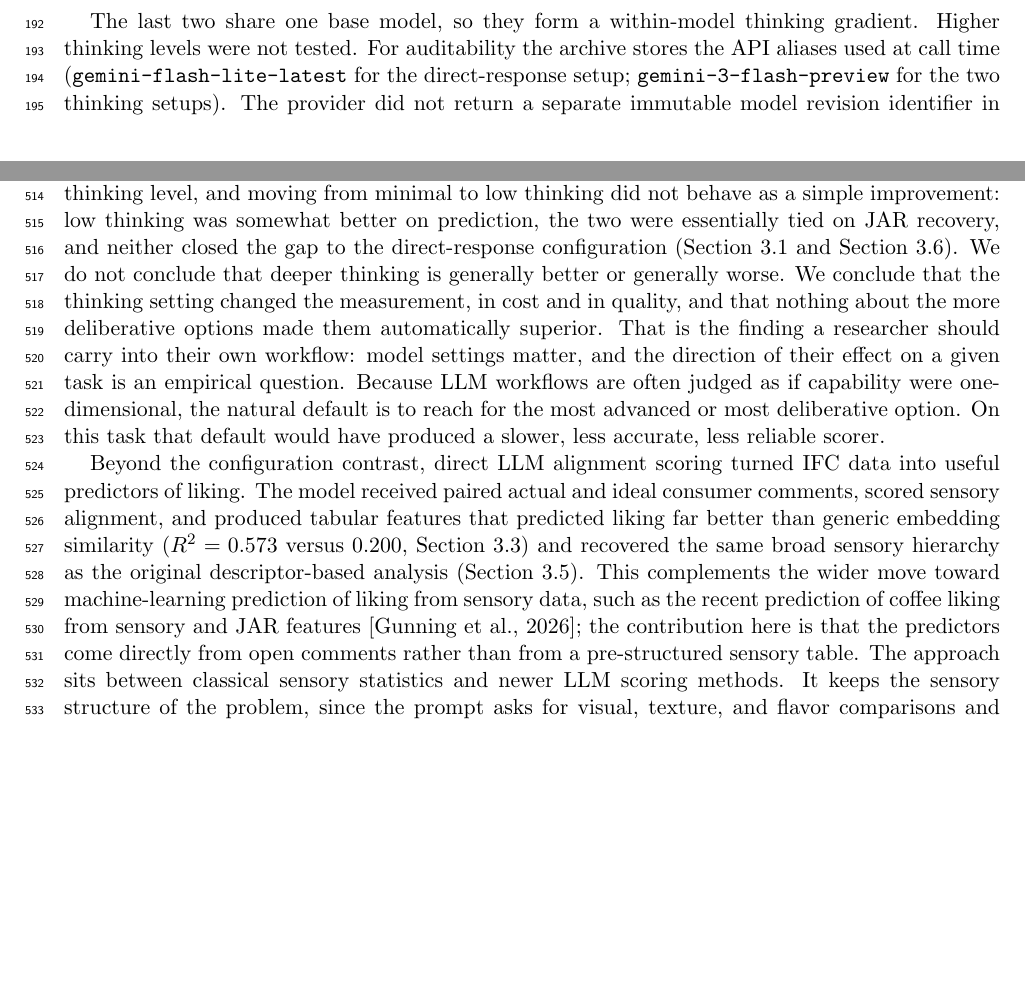
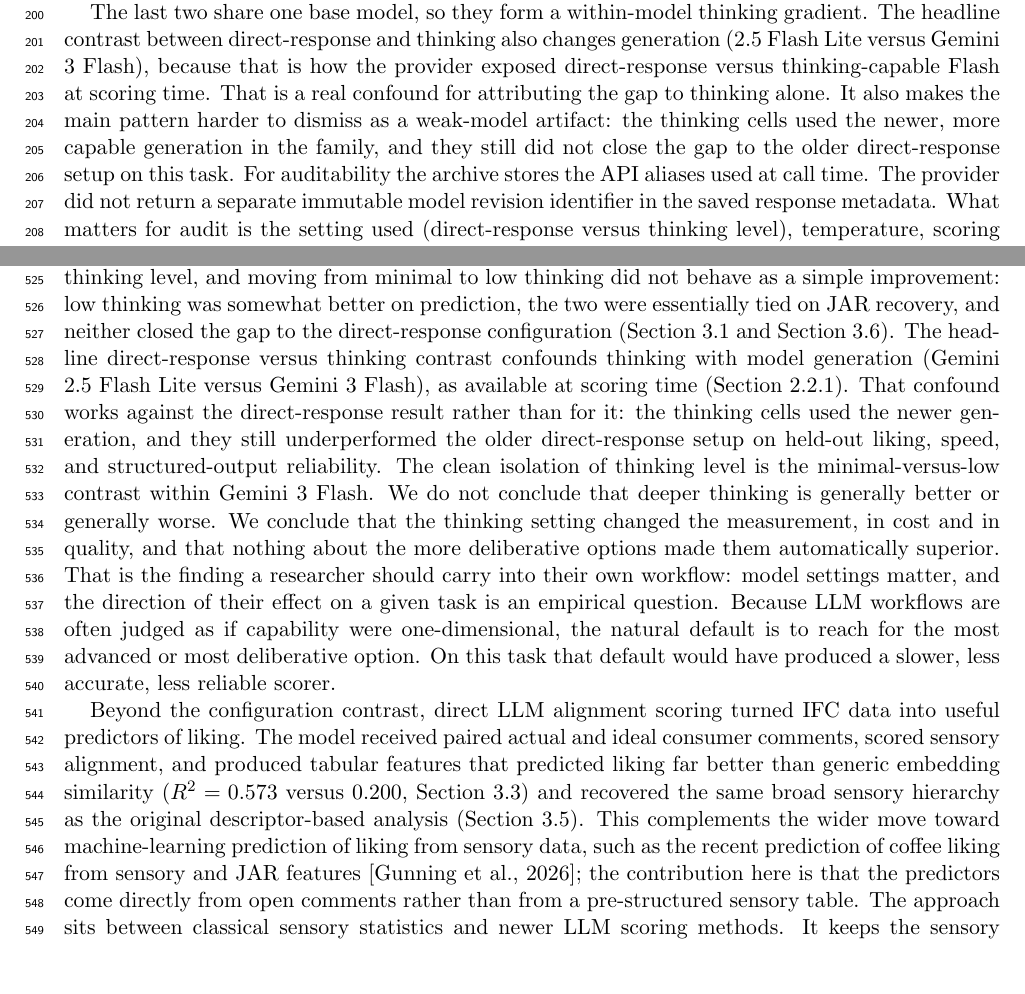
Before and after one commit to aigorahub/model-cognition-fit-supporting-materials, a LaTeX paper (paper/manuscript.tex): two parts of pages 5 and 19 of 28 before the commit and two parts of pages 6 and 19 of 28 after it, joined at a grey line, cut so that both start at the same text, the shorter picture padded with empty space. Compiled offline with pdfLaTeX.

Commit message:
Methods: generation confound and choice of thinking levels

```diff
--- a/paper/manuscript.tex
+++ b/paper/manuscript.tex
@@ -343,10 +352,17 @@ terms they are:
+levels were not tested; the aim was whether any extra thinking helped on this
+task, not to map the full dial.
+
 The last two share one base model, so they form a within-model thinking
-gradient. Higher thinking levels were not tested. For auditability the archive
-stores the API aliases used at call time
-(\texttt{gemini-flash-lite-latest} for the direct-response setup;
-\texttt{gemini-3-flash-preview} for the two thinking setups). The provider did
-not return a separate immutable model revision identifier in the saved
-response metadata. What matters for audit is the setting used
+gradient. The headline contrast between direct-response and thinking also
+changes generation (2.5 Flash Lite versus Gemini 3 Flash), because that is how
+the provider exposed direct-response versus thinking-capable Flash at scoring
+time. That is a real confound for attributing the gap to thinking alone. It
+also makes the main pattern harder to dismiss as a weak-model artifact: the
+thinking cells used the newer, more capable generation in the family, and
+they still did not close the gap to the older direct-response setup on this
+task. For auditability the archive stores the API aliases used at call time.
+The provider did not return a separate immutable model revision identifier in
+the saved response metadata. What matters for audit is the setting used
 (direct-response versus thinking level), temperature, scoring date, and the
 per-evaluation scores, not the brand label. Named systems change quickly; the
 question for science is whether the thinking setting changed measurement
@@ -985,16 +1001,24 @@ configurations differ only in thinking level, and moving from minimal to low
 thinking did not behave as a simple improvement: low thinking was somewhat
 better on prediction, the two were essentially tied on JAR recovery, and
 neither closed the gap to the direct-response configuration
-(Section~\ref{sec:gridresults} and Section~\ref{sec:jar}). We do not conclude
-that deeper thinking is generally better or generally worse. We conclude that
-the thinking setting changed the measurement, in cost and in quality, and that
-nothing about the more deliberative options made them automatically superior.
-That is the finding a researcher should carry into their own workflow: model
-settings matter, and the direction of their effect on a given task is an
-empirical question. Because LLM workflows are often judged as if capability
-were one-dimensional, the natural default is to reach for the most advanced or
-most deliberative option. On this task that default would have produced a
-slower, less accurate, less reliable scorer.
+(Section~\ref{sec:gridresults} and Section~\ref{sec:jar}). The headline
+direct-response versus thinking contrast confounds thinking with model
+generation (Gemini 2.5 Flash Lite versus Gemini 3 Flash), as available at
+scoring time (Section~\ref{sec:models}). That confound works against the
+direct-response result rather than for it: the thinking cells used the newer
+generation, and they still underperformed the older direct-response setup on
+held-out liking, speed, and structured-output reliability. The clean
+isolation of thinking level is the minimal-versus-low contrast within Gemini
+3 Flash. We do not conclude that deeper thinking is generally better or
+generally worse. We conclude that the thinking setting changed the
+measurement, in cost and in quality, and that nothing about the more
+deliberative options made them automatically superior. That is the finding a
+researcher should carry into their own workflow: model settings matter, and
+the direction of their effect on a given task is an empirical question.
+Because LLM workflows are often judged as if capability were one-dimensional,
+the natural default is to reach for the most advanced or most deliberative
+option. On this task that default would have produced a slower, less accurate,
+less reliable scorer.
 
 Beyond the configuration contrast, direct LLM alignment scoring turned IFC
 data into useful predictors of liking. The model received paired actual and
```
Also changed, not shown: paper/manuscript.pdf, paper/manuscript.tex (35 more changed lines).
